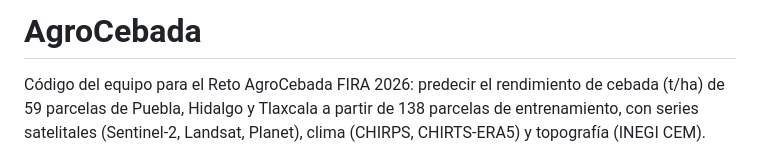
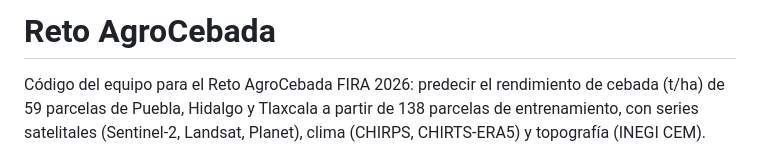
Before and after one commit to alan-pv/AgroCebada_Hackaton, a Markdown page: README.md, the part around the change. Rendered like a GitHub page.

Commit message:
Change project title to 'Reto AgroCebada'
Updated project title and clarified the purpose of the repository.

```diff
--- a/README.md
+++ b/README.md
@@ -1,4 +1,4 @@
-# AgroCebada
+# Reto AgroCebada
 
 Código del equipo para el Reto AgroCebada FIRA 2026: predecir el rendimiento de cebada (t/ha) de 59 parcelas de Puebla, Hidalgo y Tlaxcala a partir de 138 parcelas de entrenamiento, con series satelitales (Sentinel-2, Landsat, Planet), clima (CHIRPS, CHIRTS-ERA5) y topografía (INEGI CEM).
 
```
